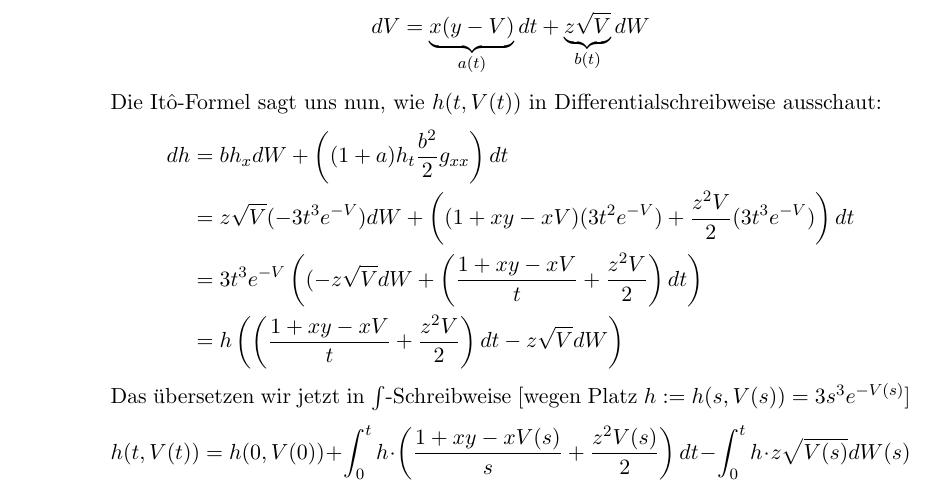
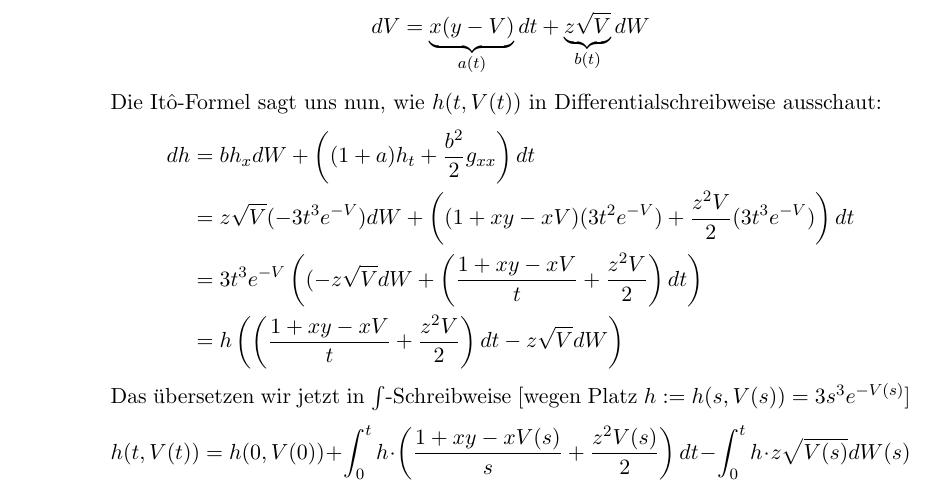
Before and after one commit to SirFloIII/Eisbrunza, a LaTeX document (UE/ue6.tex): part of page 2 of 6, cut so that both start at the same text. Compiled offline with pdfLaTeX.

Commit message:
typo fix

```diff
--- a/UE/ue6.tex
+++ b/UE/ue6.tex
@@ -120,7 +120,7 @@ $$dV = \underbrace{x(y-V)}_{a(t)}dt + \underbrace{z\sqrt{V}}_{b(t)}dW$$
 
 Die Itô-Formel sagt uns nun, wie $h(t, V(t))$ in Differentialschreibweise ausschaut:
 \begin{align*}
-dh &= b h_x dW + \left( (1+a)h_t \frac{b^2}{2} g_{xx}  \right) dt\\
+dh &= b h_x dW + \left( (1+a)h_t +\frac{b^2}{2} g_{xx}  \right) dt\\
 &= z\sqrt{V} (-3t^3e^{-V}) dW + \left( (1+xy-xV) (3t^2e^{-V}) + \frac{z^2V}{2} (3t^3e^{-V})  \right) dt\\
 &= 3t^3e^{-V} \left((-z\sqrt{V}dW + \left(\frac{1+xy-xV}{t} + \frac{z^2V}{2} \right) dt \right)\\
 &= h \left(\left(\frac{1+xy-xV}{t} + \frac{z^2V}{2} \right) dt  -z\sqrt{V}dW \right)
```
